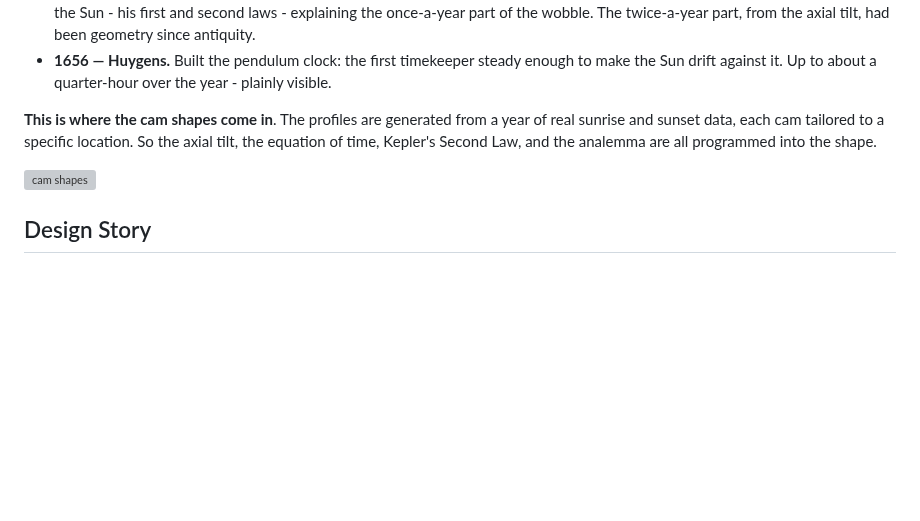
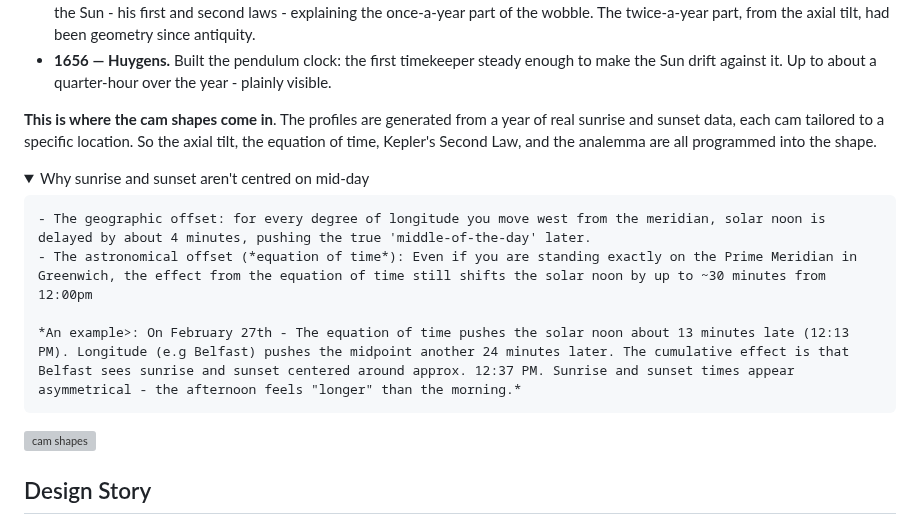
Before and after one commit to amiablealex/amiablealex-web, a Markdown page: content/projects/sunrise-clock.md, the part around one of its changes. Rendered like a GitHub page; folded sections open; blank space fills up the shorter version; grey boxes are pictures that could not be loaded.

```diff
--- a/content/projects/sunrise-clock.md
+++ b/content/projects/sunrise-clock.md
@@ -159,6 +159,15 @@ the year - plainly visible.</li>
 tailored to a specific location. So the axial tilt, the equation of time, Kepler's Second Law, and the analemma are all programmed
 into the shape.
 
+<details markdown="1"><summary>Why sunrise and sunset aren't centred on mid-day</summary>
+
+    - The geographic offset: for every degree of longitude you move west from the meridian, solar noon is delayed by about 4 minutes, pushing the true 'middle-of-the-day' later.
+    - The astronomical offset (*equation of time*): Even if you are standing exactly on the Prime Meridian in Greenwich, the effect from the equation of time still shifts the solar noon by up to ~30 minutes from 12:00pm
+
+    *An example>: On February 27th - The equation of time pushes the solar noon about 13 minutes late (12:13 PM). Longitude (e.g Belfast) pushes the midpoint another 24 minutes later. The cumulative effect is that Belfast sees sunrise and sunset centered around approx. 12:37 PM. Sunrise and sunset times appear asymmetrical - the afternoon feels "longer" than the morning.*
+
+</details>
+
 <img src="/static/img/projects/sunriseclock/camshapes-translucent.png?v=1"
      alt="cam shapes"
      class="bare"
```
Also changed, not shown: other parts of content/projects/sunrise-clock.md (+9 -42 lines).
